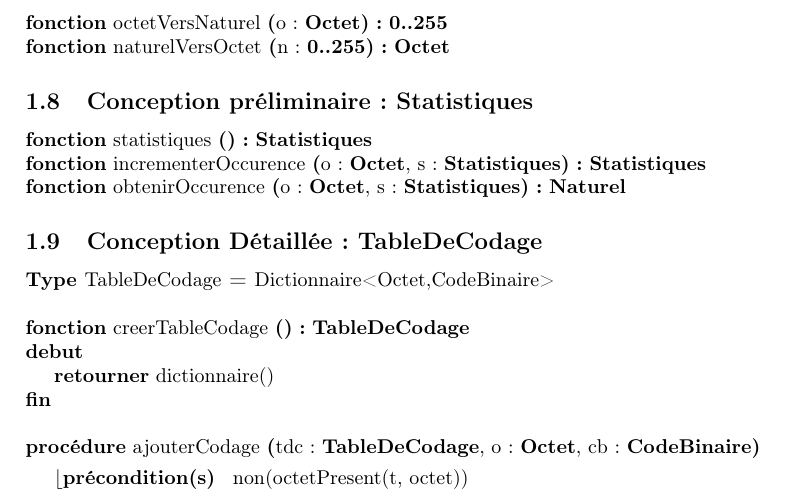
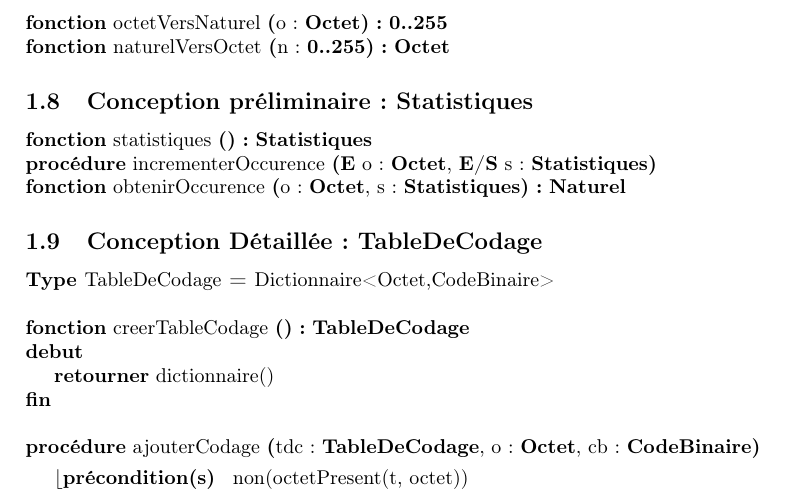
Before and after one commit to thomasbauer76/Compresseur-Huffman, a LaTeX document (latex/main.tex, which reads latex/CP_Statistiques.tex): part of page 3 of 3, cut so that both start at the same text. Compiled offline with pdfLaTeX.

Commit message:
passage de incrementerOccurence en procédure

```diff
--- a/latex/CP_Statistiques.tex
+++ b/latex/CP_Statistiques.tex
@@ -4,9 +4,8 @@
     \signatureFonction{statistiques}
     {}{\textbf{Statistiques}}
     {}
-    \signatureFonction{incrementerOccurence}
-    {o : \textbf{Octet}, s : \textbf{Statistiques}}
-    {\textbf{Statistiques}}
+    \signatureProcedure{incrementerOccurence}
+    {\paramEntree{o : \textbf{Octet}}, \paramEntreeSortie{s : \textbf{Statistiques}}}
     {}
     \signatureFonction{obtenirOccurence}
     {o : \textbf{Octet}, s : \textbf{Statistiques}}
```
